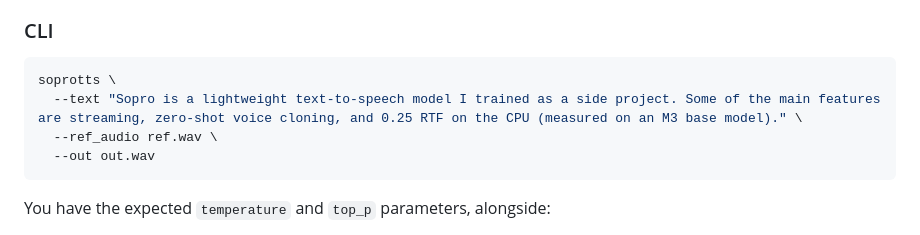
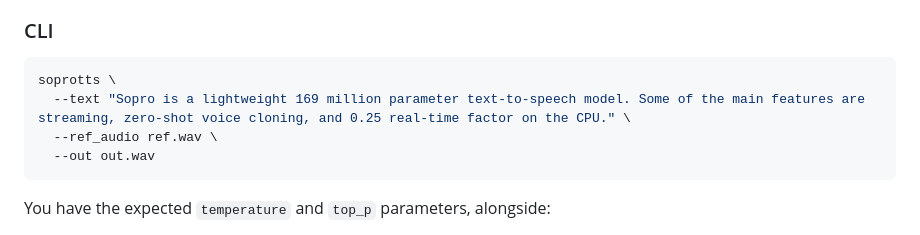
Before and after one commit to samuel-vitorino/sopro, a Markdown page: README.md, the part around the change. Rendered like a GitHub page.

````diff
--- a/README.md
+++ b/README.md
@@ -48,7 +48,7 @@ pip install -e .
 
 ```bash
 soprotts \
-  --text "Sopro is a lightweight text-to-speech model I trained as a side project. Some of the main features are streaming, zero-shot voice cloning, and 0.25 RTF on the CPU (measured on an M3 base model)." \
+  --text "Sopro is a lightweight 169 million parameter text-to-speech model. Some of the main features are streaming, zero-shot voice cloning, and 0.25 real-time factor on the CPU." \
   --ref_audio ref.wav \
   --out out.wav
 ```
````
